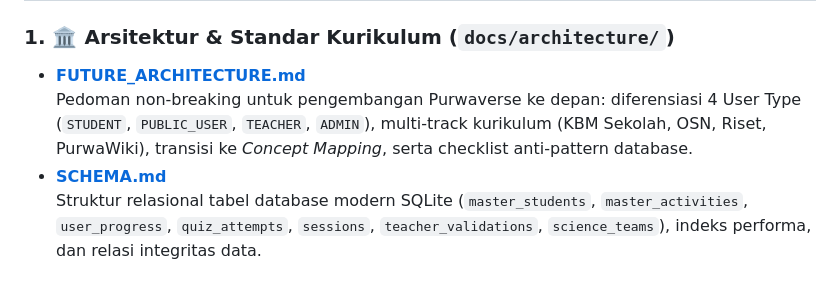
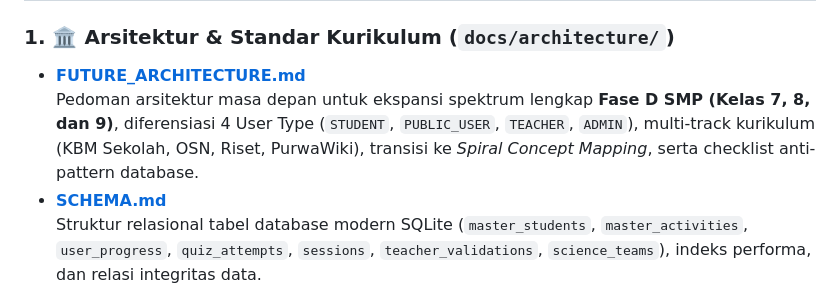
Before and after one commit to nazure001/purwaverse, a Markdown page: docs/README.md, the part around the change. Rendered like a GitHub page.

Commit message:
docs(architecture): integrate Grade 7 and 9 into multi-grade and spiral concept roadmap

```diff
--- a/docs/README.md
+++ b/docs/README.md
@@ -44,7 +44,7 @@ docs/
 
 ### 1. 🏛️ Arsitektur & Standar Kurikulum (`docs/architecture/`)
 * **[FUTURE_ARCHITECTURE.md](architecture/FUTURE_ARCHITECTURE.md)**
-  Pedoman non-breaking untuk pengembangan Purwaverse ke depan: diferensiasi 4 User Type (`STUDENT`, `PUBLIC_USER`, `TEACHER`, `ADMIN`), multi-track kurikulum (KBM Sekolah, OSN, Riset, PurwaWiki), transisi ke *Concept Mapping*, serta checklist anti-pattern database.
+  Pedoman arsitektur masa depan untuk ekspansi spektrum lengkap **Fase D SMP (Kelas 7, 8, dan 9)**, diferensiasi 4 User Type (`STUDENT`, `PUBLIC_USER`, `TEACHER`, `ADMIN`), multi-track kurikulum (KBM Sekolah, OSN, Riset, PurwaWiki), transisi ke *Spiral Concept Mapping*, serta checklist anti-pattern database.
 * **[SCHEMA.md](architecture/SCHEMA.md)**
   Struktur relasional tabel database modern SQLite (`master_students`, `master_activities`, `user_progress`, `quiz_attempts`, `sessions`, `teacher_validations`, `science_teams`), indeks performa, dan relasi integritas data.
 * **[CONTENT_STANDARD.md](architecture/CONTENT_STANDARD.md)**
```
Also changed, not shown: docs/architecture/FUTURE_ARCHITECTURE.md (+79 -31 lines).
